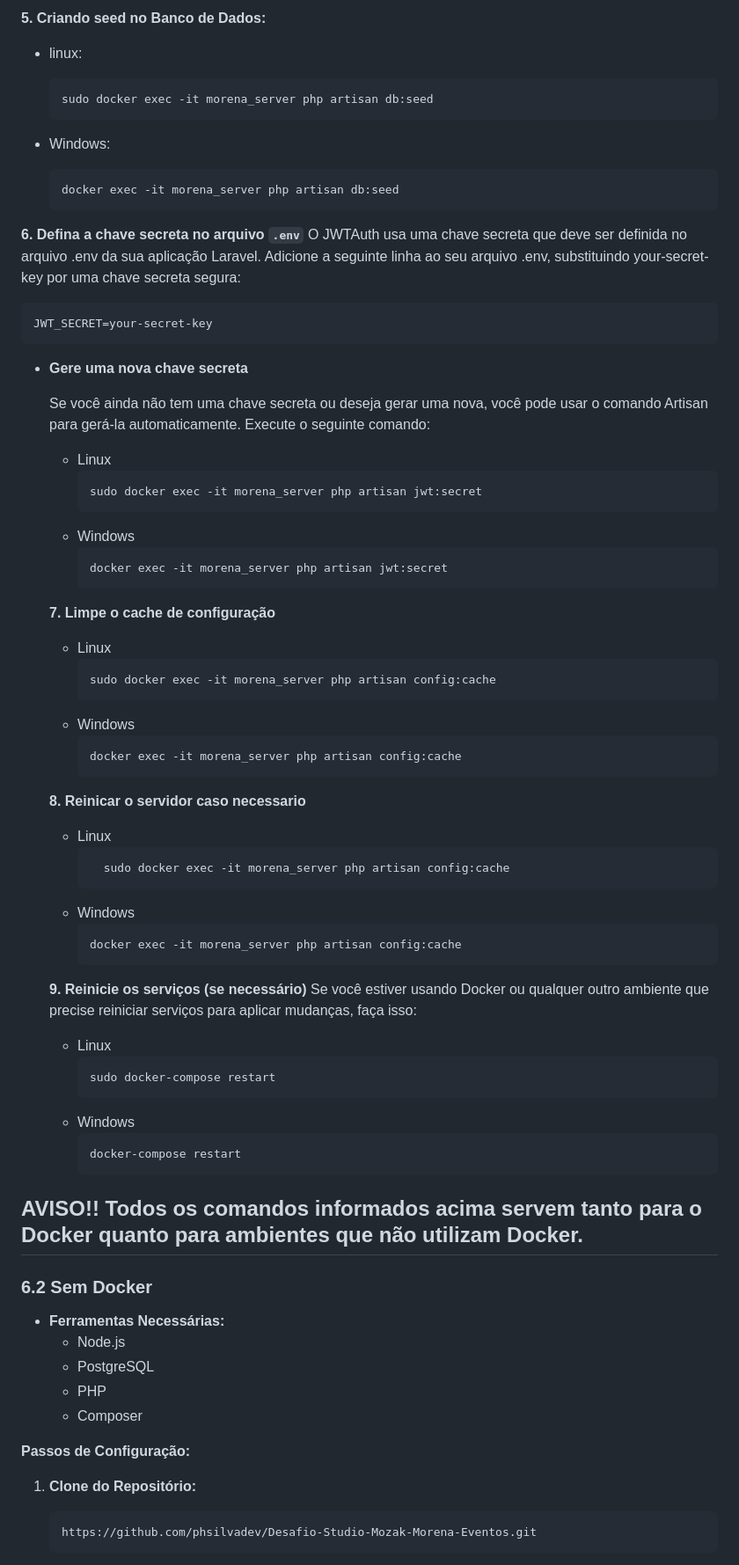
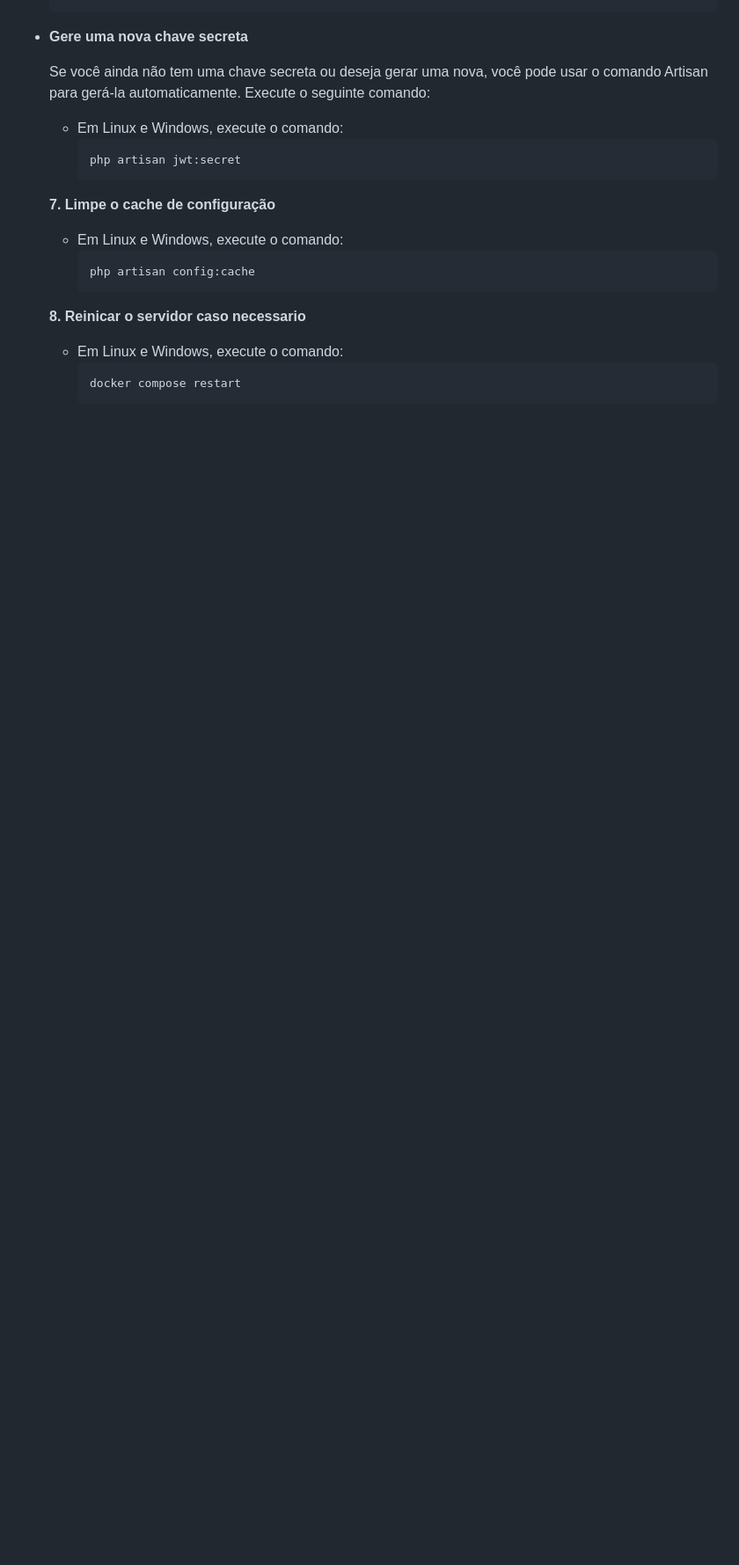
Before and after one commit to phsilvadev/Desafio-Studio-Mozak-Morena-Eventos, a Markdown page: README.md, the part around one of its changes. Shown at 88% size. Rendered like a GitHub page; blank space fills up the shorter version.

````diff
--- a/README.md
+++ b/README.md
@@ -194,88 +191,24 @@ docker ps
   ```
-
-**5. Criando seed no Banco de Dados:**
-
-- linux:
-
-  ```bash
-  sudo docker exec -it morena_server php artisan db:seed
-  ```
-
-- Windows:
-
-  ```bash
-  docker exec -it morena_server php artisan db:seed
-  ```
-
-**6. Defina a chave secreta no arquivo `.env`**
-O JWTAuth usa uma chave secreta que deve ser definida no arquivo .env da sua aplicação Laravel. Adicione a seguinte linha ao seu arquivo .env, substituindo your-secret-key por uma chave secreta segura:
-
-```bash
-JWT_SECRET=your-secret-key
-```
 
 - **Gere uma nova chave secreta**
 
   Se você ainda não tem uma chave secreta ou deseja gerar uma nova, você pode usar o comando Artisan para gerá-la automaticamente. Execute o seguinte comando:
 
-  - Linux
+  - Em Linux e Windows, execute o comando:
     ```bash
-    sudo docker exec -it morena_server php artisan jwt:secret
-    ```
-  - Windows
-    ```bash
-    docker exec -it morena_server php artisan jwt:secret
+    php artisan jwt:secret
     ```
 
   **7. Limpe o cache de configuração**
 
-  - Linux
+  - Em Linux e Windows, execute o comando:
     ```bash
-    sudo docker exec -it morena_server php artisan config:cache
-    ```
-  - Windows
-    ```bash
-    docker exec -it morena_server php artisan config:cache
+    php artisan config:cache
     ```
 
   **8. Reinicar o servidor caso necessario**
 
-  - Linux
+  - Em Linux e Windows, execute o comando:
     ```bash
-      sudo docker exec -it morena_server php artisan config:cache
+    docker compose restart
     ```
-  - Windows
-    ```bash
-    docker exec -it morena_server php artisan config:cache
-    ```
-
-  **9. Reinicie os serviços (se necessário)**
-  Se você estiver usando Docker ou qualquer outro ambiente que precise reiniciar serviços para aplicar mudanças, faça isso:
-
-  - Linux
-    ```bash
-    sudo docker-compose restart
-    ```
-  - Windows
-    ```bash
-    docker-compose restart
-    ```
-
-## AVISO!! Todos os comandos informados acima servem tanto para o Docker quanto para ambientes que não utilizam Docker.
-
-### 6.2 Sem Docker
-
-- **Ferramentas Necessárias:**
-  - Node.js
-  - PostgreSQL
-  - PHP
-  - Composer
-
-**Passos de Configuração:**
-
-1. **Clone do Repositório:**
-
-   ```bash
-   https://github.com/phsilvadev/Desafio-Studio-Mozak-Morena-Eventos.git
-   ```
-
````
Also changed, not shown: other parts of README.md (+63 -116 lines).
